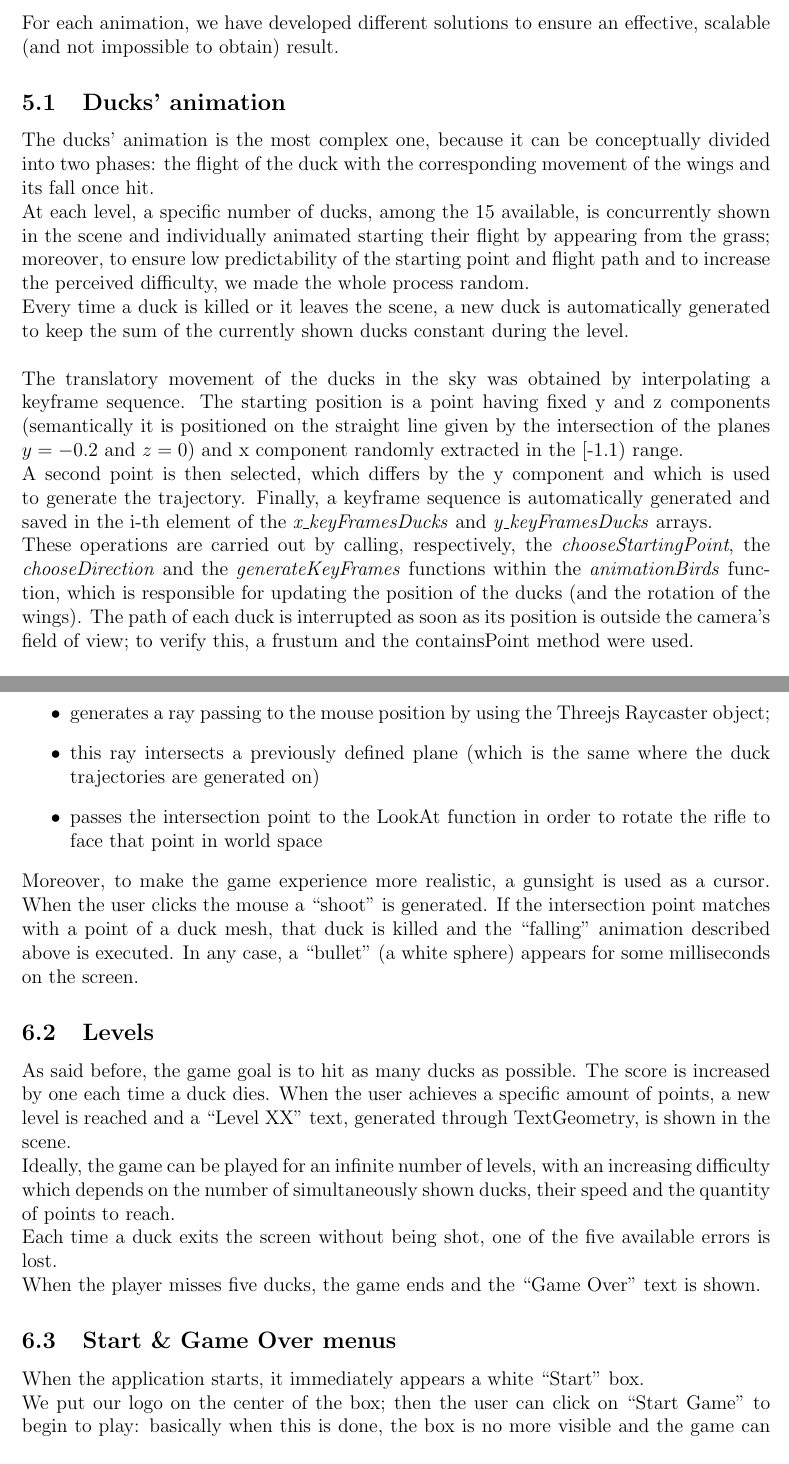
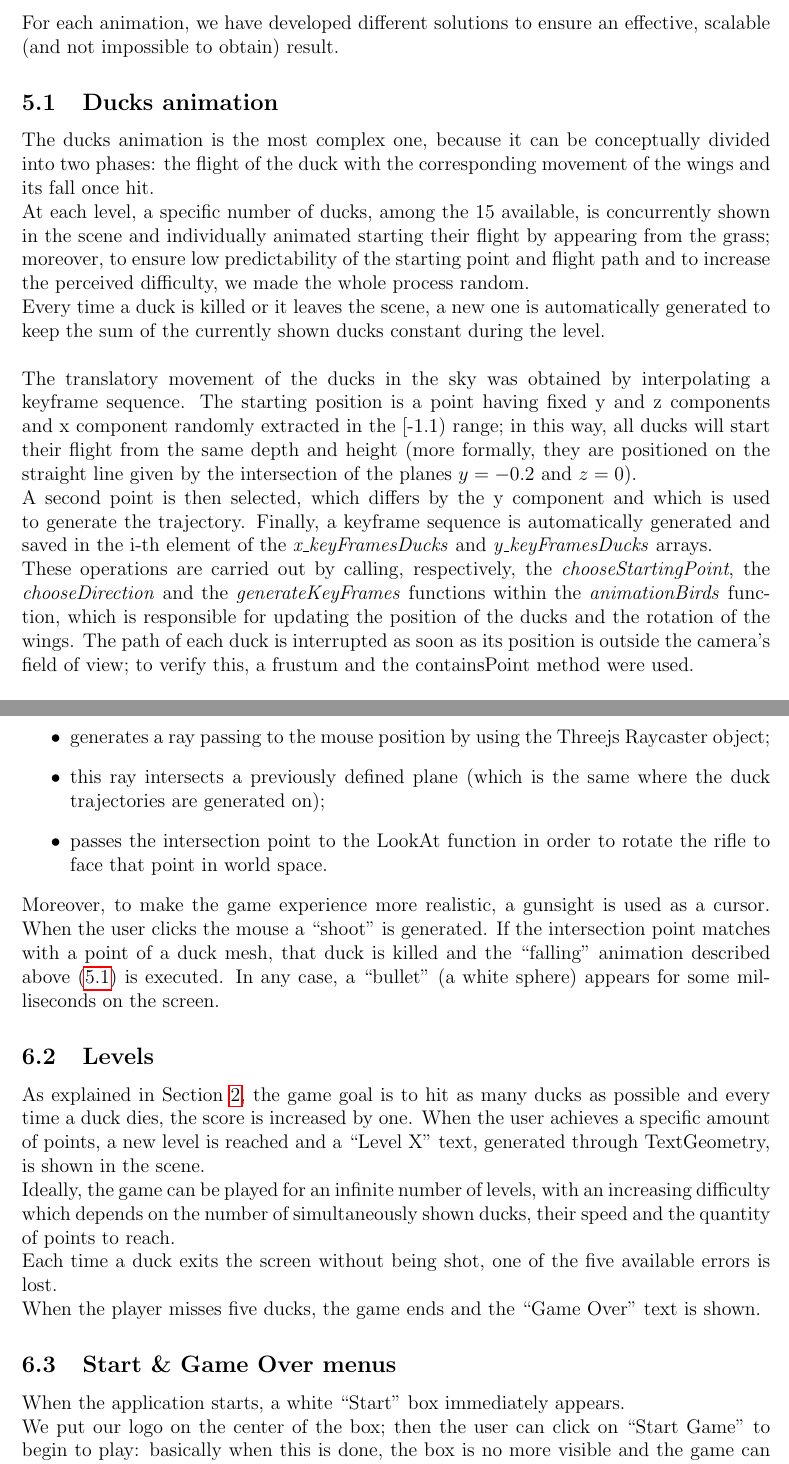
Before and after one commit to pepes97/Duck-Hunt, a LaTeX document (report/report.tex): two parts of pages 6 and 8 of 9, joined at a grey line, cut so that both start at the same text. Compiled offline with pdfLaTeX.

Commit message:
read and correction with all the members of the group

```diff
--- a/report/report.tex
+++ b/report/report.tex
@@ -175,11 +175,11 @@
 		\item one for the clouds in the sky.
 	\end{itemize}
 	For each animation, we have developed different solutions to ensure an effective, scalable (and not impossible to obtain) result.
-	\subsection{Ducks' animation}
-	The ducks' animation is the most complex one, because it can be conceptually divided into two phases: the flight of the duck with the corresponding movement of the wings and its fall once hit.\\
+	\subsection{Ducks animation}\label{da}
+	The ducks animation is the most complex one, because it can be conceptually divided into two phases: the flight of the duck with the corresponding movement of the wings and its fall once hit.\\
 	At each level, a specific number of ducks, among the 15 available, is concurrently shown in the scene and individually animated starting their flight by appearing from the grass; moreover, to ensure low predictability of the starting point and flight path and to increase the perceived difficulty, we made the whole process random.\\
-	Every time a duck is killed or it leaves the scene, a new duck is automatically generated to keep the sum of the currently shown ducks constant during the level.\\
+	Every time a duck is killed or it leaves the scene, a new one is automatically generated to keep the sum of the currently shown ducks constant during the level.\\
 	\\
 	The translatory movement of the ducks in the sky was obtained by interpolating a keyframe sequence.
-	The starting position is a point having fixed y and z components (semantically it is positioned on the straight line given by the intersection of the planes $y=-0.2$ and $z=0	$) and x component randomly extracted in the [-1.1) range.\\
+	The starting position is a point having fixed y and z components and x component randomly extracted in the [-1.1) range; in this way, all ducks will start their flight from the same depth and height (more formally, they are positioned on the straight line given by the intersection of the planes $y=-0.2$ and $z=0$).\\
 	A second point is then selected, which differs by the y component and which is used to generate the trajectory. Finally, a keyframe sequence is automatically generated and saved in the i-th element of the \textit{x\_keyFramesDucks} and \textit{y\_keyFramesDucks} arrays.\\
@@ -222,19 +223,19 @@
 	\begin{itemize}
 		\item computes the mouse position on the screen;
 		\item generates a ray passing to the mouse position by using the Threejs Raycaster object;
-		\item this ray intersects a previously defined plane (which is the same where the duck trajectories are generated on)
-		\item passes the intersection point to the LookAt function in order to rotate the rifle to face that point in world space
+		\item this ray intersects a previously defined plane (which is the same where the duck trajectories are generated on);
+		\item passes the intersection point to the LookAt function in order to rotate the rifle to face that point in world space.
 	\end{itemize}
 	Moreover, to make the game experience more realistic, a gunsight is used as a cursor.
-	When the user clicks the mouse a ``shoot" is generated. If the intersection point matches with a point of a duck mesh, that duck is killed and the ``falling" animation described above is executed. In any case, a ``bullet" (a white sphere) appears for some milliseconds on the screen.
+	When the user clicks the mouse a ``shoot" is generated. If the intersection point matches with a point of a duck mesh, that duck is killed and the ``falling" animation described above (\ref{da}) is executed. In any case, a ``bullet" (a white sphere) appears for some milliseconds on the screen.
 
 	\subsection{Levels}
-	As said before, the game goal is to hit as many ducks as possible. The score is increased by one each time a duck dies. When the user achieves a specific amount of points, a new level is reached and a ``Level XX" text, generated through TextGeometry, is shown in the scene.\\
+	As explained in Section \ref{g}, the game goal is to hit as many ducks as possible and every time a duck dies, the score is increased by one. When the user achieves a specific amount of points, a new level is reached and a ``Level X" text, generated through TextGeometry, is shown in the scene.\\
 	Ideally, the game can be played for an infinite number of levels, with an increasing difficulty which depends on the number of simultaneously shown ducks, their speed and the quantity of points to reach.\\
 	Each time a duck exits the screen without being shot, one of the five available errors is lost.\\ When the player misses five ducks, the game ends and the ``Game Over" text is shown.
 
 	\subsection{Start \& Game Over menus}
-	When the application starts, it immediately appears a white ``Start" box.\\
+	When the application starts, a white ``Start" box immediately appears.\\
 	We put our logo on the center of the box; then the user can click on ``Start Game" to begin to play: basically when this is done, the box is no more visible and the game can really start. \\
 	Otherwise he can learn ``How to play" or go to ``Credits" in order to know something more about us.\\
 	Instead when the player finishes his chances, after the ``Game Over" text, it appears a ``Game Over" box through which he can read his current and his best scores and finally have the opportunity to play again.
```
Also changed, not shown: report/report.pdf, report/report.tex (21 more changed lines).
